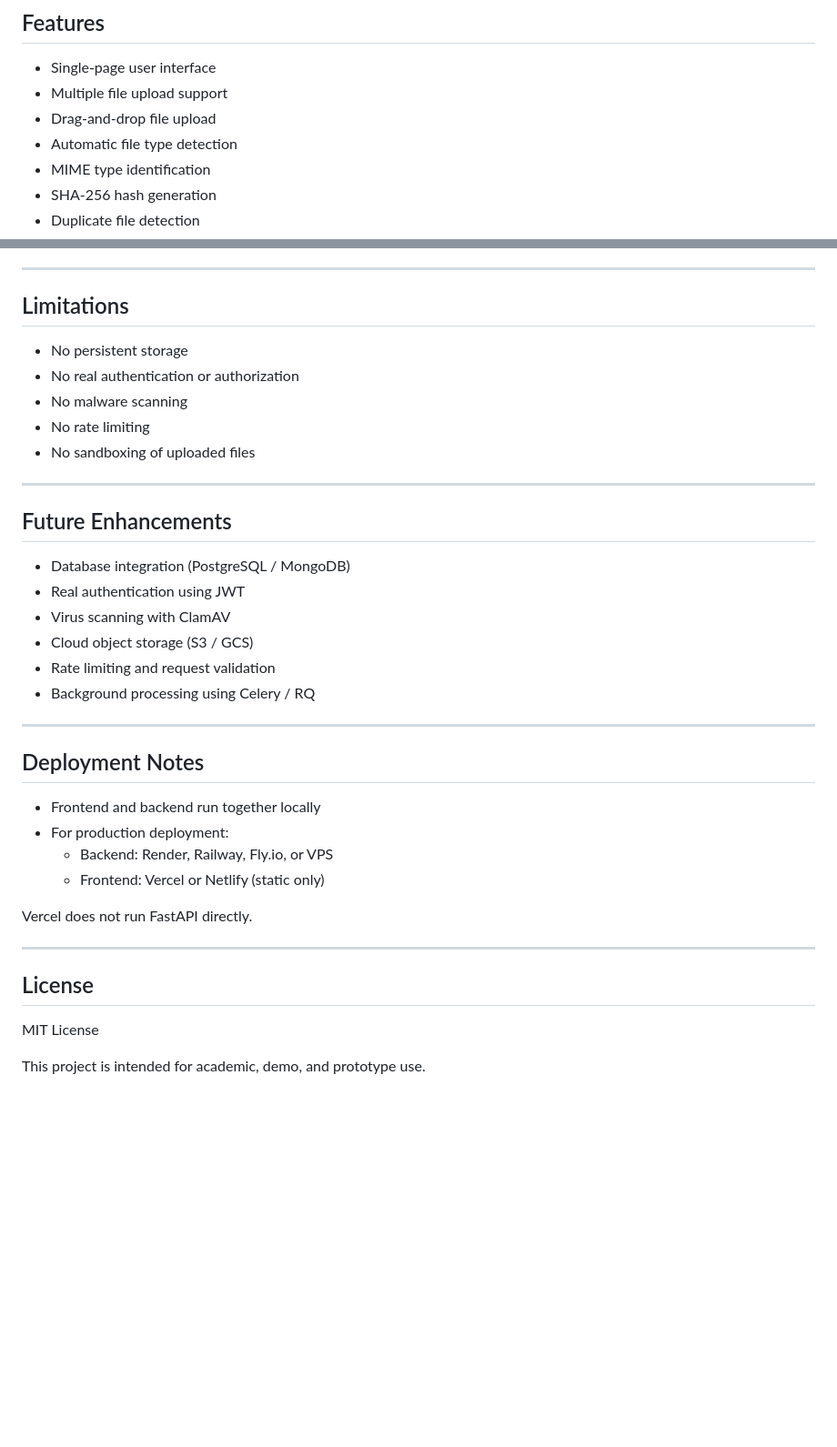
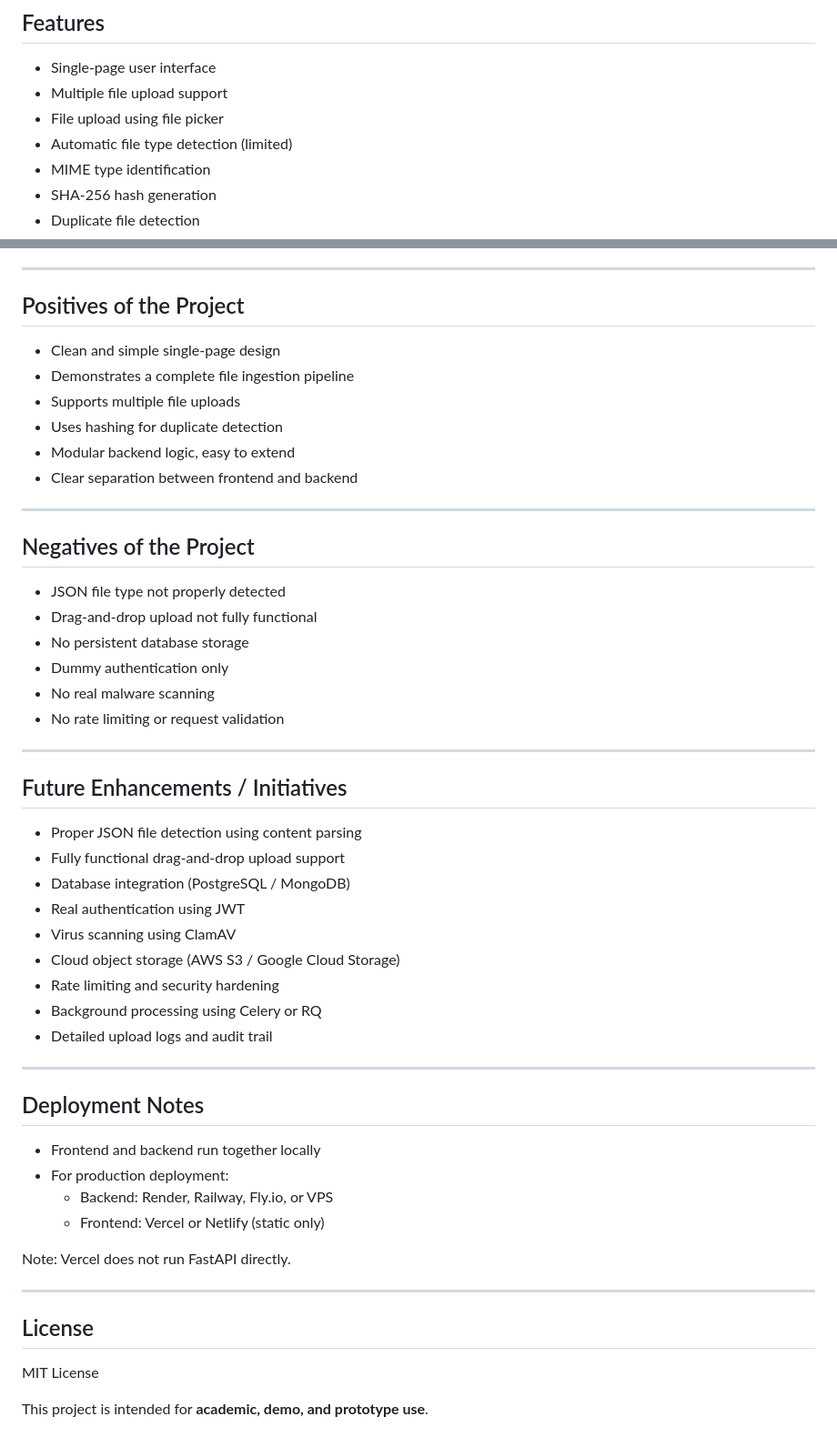
Before and after one commit to Boi-Talk13/File-Ingestion-Type-Detection, a Markdown page: README.md, 2 parts joined by grey strips. Shown at 91% size. GitHub-like rendering; blank space fills up the shorter version.

```diff
--- a/README.md
+++ b/README.md
@@ -19,8 +19,8 @@ All results are displayed on the same page without navigation or reloads.
 
 - Single-page user interface
 - Multiple file upload support
-- Drag-and-drop file upload
-- Automatic file type detection
+- File upload using file picker
+- Automatic file type detection (limited)
 - MIME type identification
 - SHA-256 hash generation
 - Duplicate file detection
@@ -149,24 +164,39 @@ http://127.0.0.1:8000
 
 ---
 
-## Limitations
+## Positives of the Project
 
-- No persistent storage
-- No real authentication or authorization
-- No malware scanning
-- No rate limiting
-- No sandboxing of uploaded files
+- Clean and simple single-page design
+- Demonstrates a complete file ingestion pipeline
+- Supports multiple file uploads
+- Uses hashing for duplicate detection
+- Modular backend logic, easy to extend
+- Clear separation between frontend and backend
 
 ---
 
-## Future Enhancements
+## Negatives of the Project
 
+- JSON file type not properly detected
+- Drag-and-drop upload not fully functional
+- No persistent database storage
+- Dummy authentication only
+- No real malware scanning
+- No rate limiting or request validation
+
+---
+
+## Future Enhancements / Initiatives
+
+- Proper JSON file detection using content parsing
+- Fully functional drag-and-drop upload support
 - Database integration (PostgreSQL / MongoDB)
 - Real authentication using JWT
-- Virus scanning with ClamAV
-- Cloud object storage (S3 / GCS)
-- Rate limiting and request validation
-- Background processing using Celery / RQ
+- Virus scanning using ClamAV
+- Cloud object storage (AWS S3 / Google Cloud Storage)
+- Rate limiting and security hardening
+- Background processing using Celery or RQ
+- Detailed upload logs and audit trail
 
 ---
 
@@ -177,7 +207,7 @@ http://127.0.0.1:8000
   - Backend: Render, Railway, Fly.io, or VPS
   - Frontend: Vercel or Netlify (static only)
 
-Vercel does not run FastAPI directly.
+Note: Vercel does not run FastAPI directly.
 
 ---
 
@@ -185,4 +215,4 @@ Vercel does not run FastAPI directly.
 
 MIT License
 
-This project is intended for academic, demo, and prototype use.
+This project is intended for **academic, demo, and prototype use**.
```
Also changed, not shown: other parts of README.md (+17 -2 lines).
